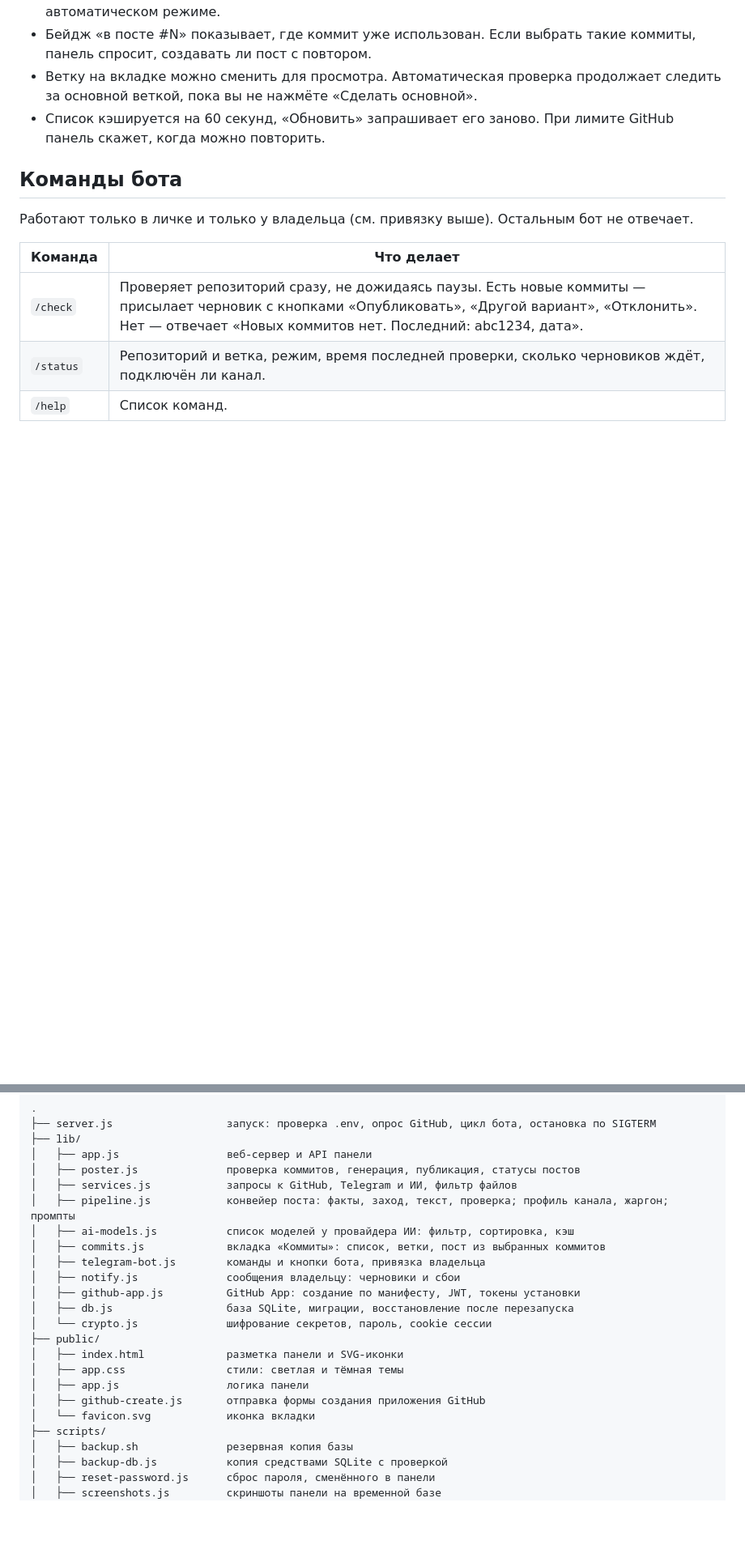
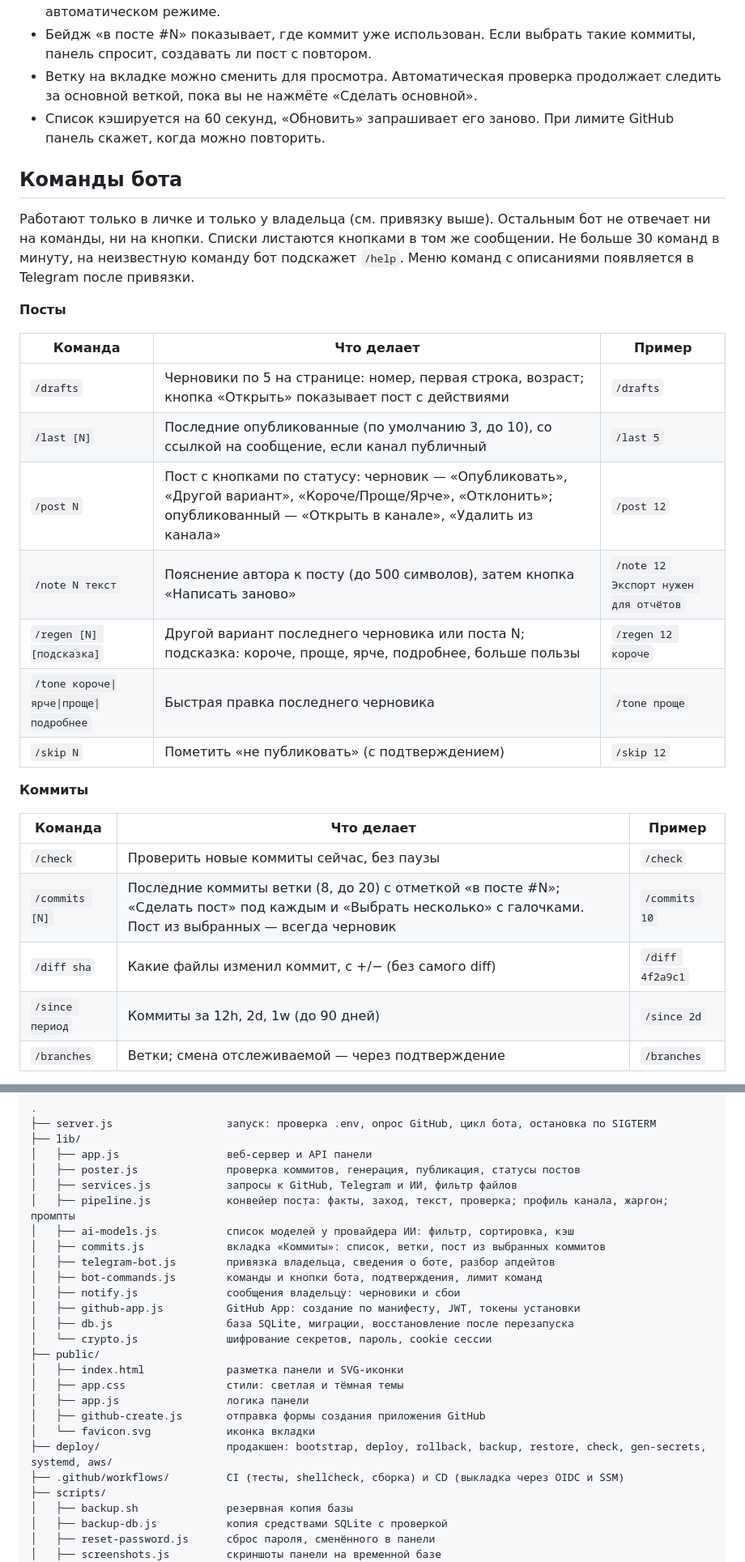
Before and after one commit to RahimovShaxriyor/gh-tg-poster, a Markdown page: README.md, 2 parts joined by grey strips. Shown at 81% size. GitHub-like rendering; blank space fills up the shorter version.

```diff
--- a/README.md
+++ b/README.md
@@ -323,10 +305,27 @@ GITHUB_APP_PRIVATE_KEY_B64=ключ .pem в base64 одной строкой
 
 ## Команды бота
 
-Работают только в личке и только у владельца (см. привязку выше). Остальным бот не отвечает.
+Работают только в личке и только у владельца (см. привязку выше). Остальным бот не отвечает ни на команды, ни на кнопки. Списки листаются кнопками в том же сообщении. Не больше 30 команд в минуту, на неизвестную команду бот подскажет `/help`. Меню команд с описаниями появляется в Telegram после привязки.
 
-| Команда | Что делает |
-|---|---|
-| `/check` | Проверяет репозиторий сразу, не дожидаясь паузы. Есть новые коммиты — присылает черновик с кнопками «Опубликовать», «Другой вариант», «Отклонить». Нет — отвечает «Новых коммитов нет. Последний: abc1234, дата». |
-| `/status` | Репозиторий и ветка, режим, время последней проверки, сколько черновиков ждёт, подключён ли канал. |
-| `/help` | Список команд. |
+**Посты**
+
+| Команда | Что делает | Пример |
+|---|---|---|
+| `/drafts` | Черновики по 5 на странице: номер, первая строка, возраст; кнопка «Открыть» показывает пост с действиями | `/drafts` |
+| `/last [N]` | Последние опубликованные (по умолчанию 3, до 10), со ссылкой на сообщение, если канал публичный | `/last 5` |
+| `/post N` | Пост с кнопками по статусу: черновик — «Опубликовать», «Другой вариант», «Короче/Проще/Ярче», «Отклонить»; опубликованный — «Открыть в канале», «Удалить из канала» | `/post 12` |
+| `/note N текст` | Пояснение автора к посту (до 500 символов), затем кнопка «Написать заново» | `/note 12 Экспорт нужен для отчётов` |
+| `/regen [N] [подсказка]` | Другой вариант последнего черновика или поста N; подсказка: короче, проще, ярче, подробнее, больше пользы | `/regen 12 короче` |
+| `/tone короче\|ярче\|проще\|подробнее` | Быстрая правка последнего черновика | `/tone проще` |
+| `/skip N` | Пометить «не публиковать» (с подтверждением) | `/skip 12` |
+
+**Коммиты**
+
+| Команда | Что делает | Пример |
+|---|---|---|
+| `/check` | Проверить новые коммиты сейчас, без паузы | `/check` |
+| `/commits [N]` | Последние коммиты ветки (8, до 20) с отметкой «в посте #N»; «Сделать пост» под каждым и «Выбрать несколько» с галочками. Пост из выбранных — всегда черновик | `/commits 10` |
+| `/diff sha` | Какие файлы изменил коммит, с +/− (без самого diff) | `/diff 4f2a9c1` |
+| `/since период` | Коммиты за 12h, 2d, 1w (до 90 дней) | `/since 2d` |
+| `/branches` | Ветки; смена отслеживаемой — через подтверждение | `/branches` |
+
@@ -463,7 +459,8 @@ docker compose up -d --build
 │   ├── pipeline.js            конвейер поста: факты, заход, текст, проверка; профиль канала, жаргон; промпты
 │   ├── ai-models.js           список моделей у провайдера ИИ: фильтр, сортировка, кэш
 │   ├── commits.js             вкладка «Коммиты»: список, ветки, пост из выбранных коммитов
-│   ├── telegram-bot.js        команды и кнопки бота, привязка владельца
+│   ├── telegram-bot.js        привязка владельца, сведения о боте, разбор апдейтов
+│   ├── bot-commands.js        команды и кнопки бота, подтверждения, лимит команд
 │   ├── notify.js              сообщения владельцу: черновики и сбои
 │   ├── github-app.js          GitHub App: создание по манифесту, JWT, токены установки
 │   ├── db.js                  база SQLite, миграции, восстановление после перезапуска
@@ -474,6 +471,8 @@ docker compose up -d --build
 │   ├── app.js                 логика панели
 │   ├── github-create.js       отправка формы создания приложения GitHub
 │   └── favicon.svg            иконка вкладки
+├── deploy/                    продакшен: bootstrap, deploy, rollback, backup, restore, check, gen-secrets, systemd, aws/
+├── .github/workflows/         CI (тесты, shellcheck, сборка) и CD (выкладка через OIDC и SSM)
 ├── scripts/
 │   ├── backup.sh              резервная копия базы
 │   ├── backup-db.js           копия средствами SQLite с проверкой
```
Also changed, not shown: other parts of README.md (+58 -79 lines).
